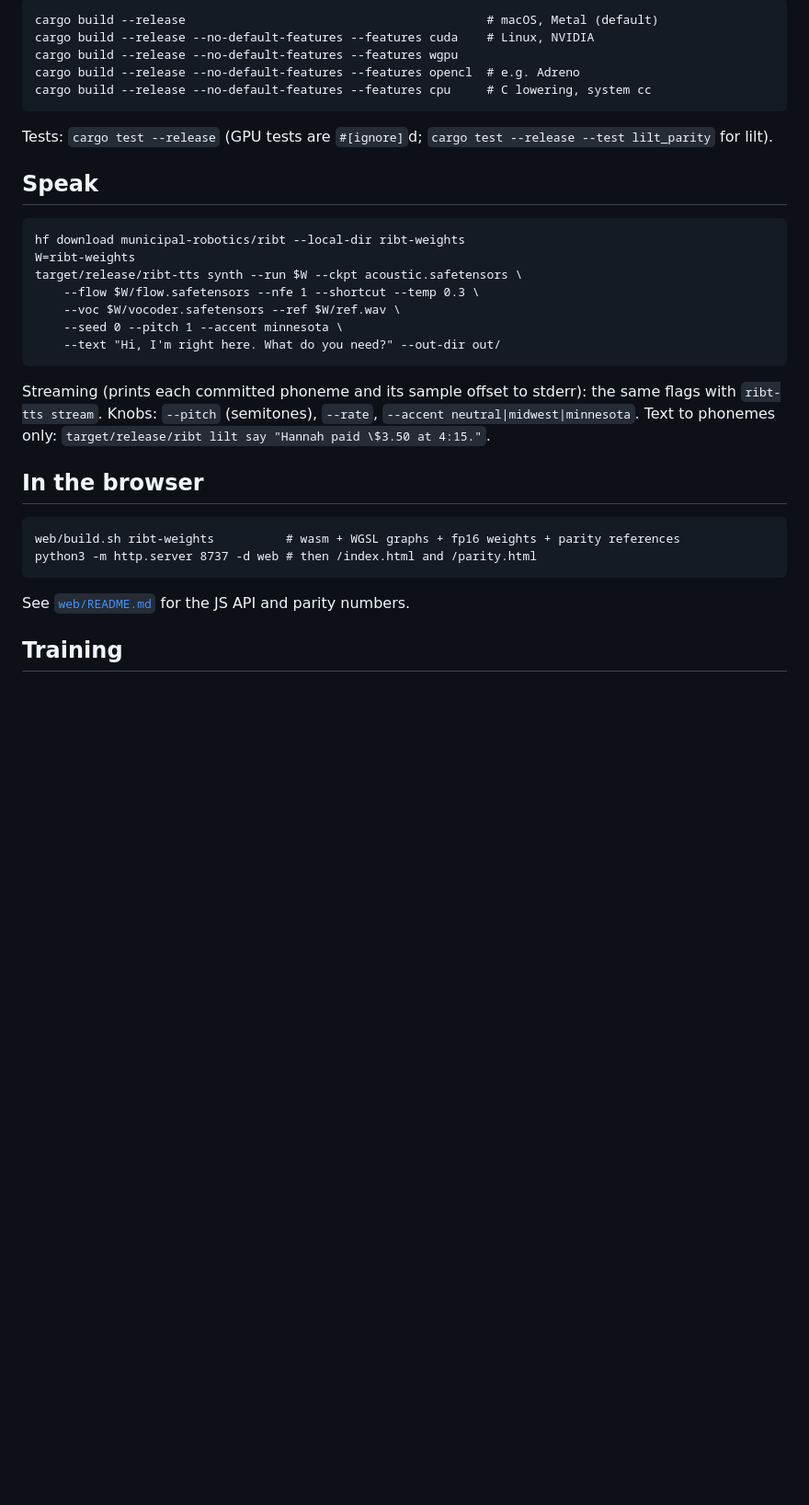
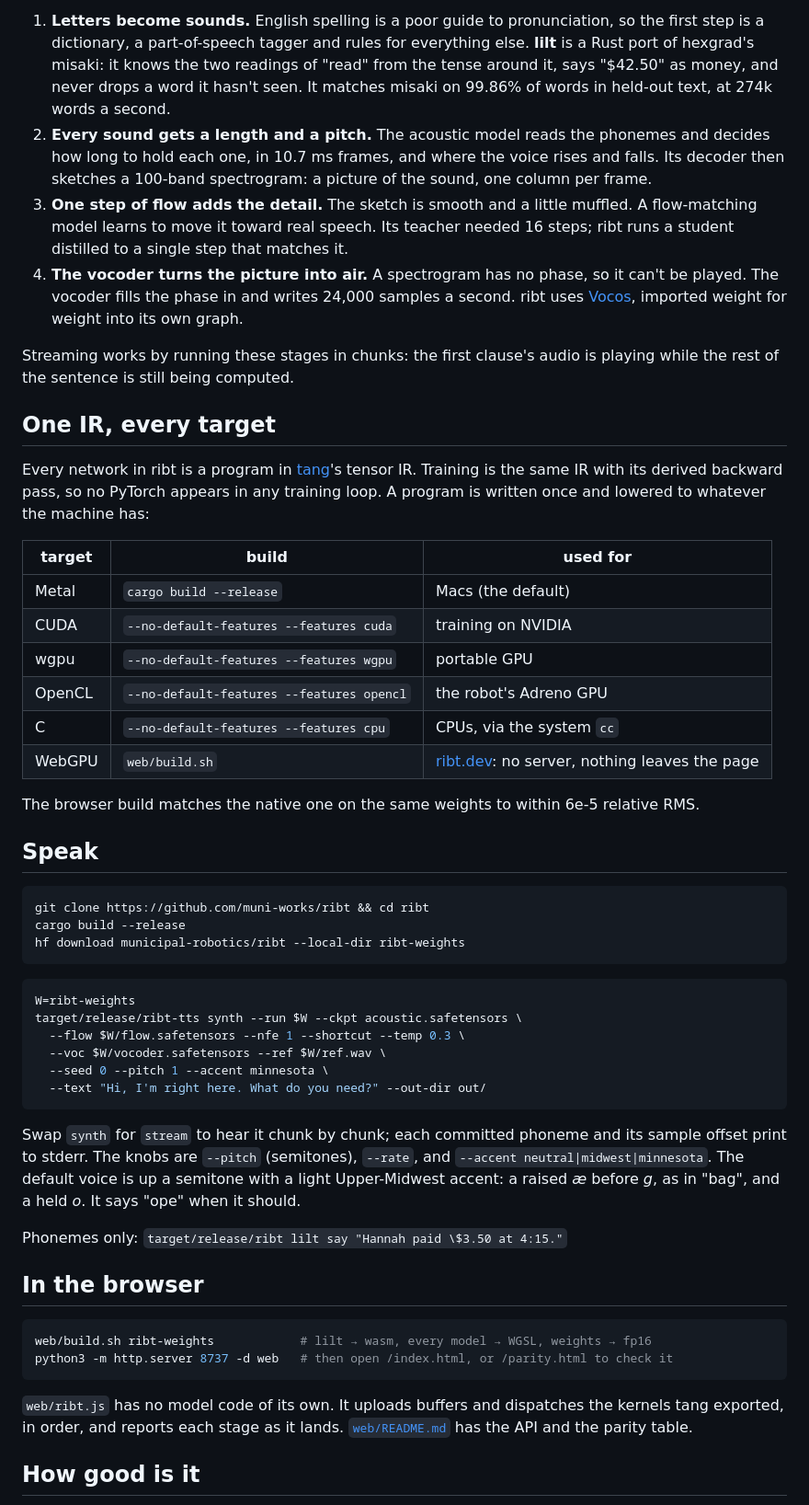
Before and after one commit to muni-works/ribt, a Markdown page: README.md, the part around one of its changes. Shown at 92% size. GitHub-like rendering; blank space fills up the shorter version.

````diff
--- a/README.md
+++ b/README.md
@@ -35,32 +44,73 @@ ribt is its own cargo workspace, pinned to a tang git rev. Exactly one GPU backe
 
-    cargo build --release                                          # macOS, Metal (default)
-    cargo build --release --no-default-features --features cuda    # Linux, NVIDIA
-    cargo build --release --no-default-features --features wgpu
-    cargo build --release --no-default-features --features opencl  # e.g. Adreno
-    cargo build --release --no-default-features --features cpu     # C lowering, system cc
+1. **Letters become sounds.** English spelling is a poor guide to pronunciation, so the first
+   step is a dictionary, a part-of-speech tagger and rules for everything else. **lilt** is a Rust
+   port of hexgrad's misaki: it knows the two readings of "read" from the tense around it, says
+   "$42.50" as money, and never drops a word it hasn't seen. It matches misaki on 99.86% of words
+   in held-out text, at 274k words a second.
+2. **Every sound gets a length and a pitch.** The acoustic model reads the phonemes and decides
+   how long to hold each one, in 10.7 ms frames, and where the voice rises and falls. Its decoder
+   then sketches a 100-band spectrogram: a picture of the sound, one column per frame.
+3. **One step of flow adds the detail.** The sketch is smooth and a little muffled. A flow-matching
+   model learns to move it toward real speech. Its teacher needed 16 steps; ribt runs a student
+   distilled to a single step that matches it.
+4. **The vocoder turns the picture into air.** A spectrogram has no phase, so it can't be played.
+   The vocoder fills the phase in and writes 24,000 samples a second. ribt uses
+   [Vocos](https://github.com/gemelo-ai/vocos), imported weight for weight into its own graph.
 
-Tests: `cargo test --release` (GPU tests are `#[ignore]`d; `cargo test --release --test lilt_parity` for lilt).
+Streaming works by running these stages in chunks: the first clause's audio is playing while the
+rest of the sentence is still being computed.
+
+## One IR, every target
+
+Every network in ribt is a program in [tang](https://github.com/muni-works/tang)'s tensor IR.
+Training is the same IR with its derived backward pass, so no PyTorch appears in any training
+loop. A program is written once and lowered to whatever the machine has:
+
+| target | build | used for |
+|---|---|---|
+| Metal | `cargo build --release` | Macs (the default) |
+| CUDA | `--no-default-features --features cuda` | training on NVIDIA |
+| wgpu | `--no-default-features --features wgpu` | portable GPU |
+| OpenCL | `--no-default-features --features opencl` | the robot's Adreno GPU |
+| C | `--no-default-features --features cpu` | CPUs, via the system `cc` |
+| WebGPU | `web/build.sh` | [ribt.dev](https://ribt.dev): no server, nothing leaves the page |
+
+The browser build matches the native one on the same weights to within 6e-5 relative RMS.
 
 ## Speak
 
-    hf download municipal-robotics/ribt --local-dir ribt-weights
-    W=ribt-weights
-    target/release/ribt-tts synth --run $W --ckpt acoustic.safetensors \
-        --flow $W/flow.safetensors --nfe 1 --shortcut --temp 0.3 \
-        --voc $W/vocoder.safetensors --ref $W/ref.wav \
-        --seed 0 --pitch 1 --accent minnesota \
-        --text "Hi, I'm right here. What do you need?" --out-dir out/
+```bash
+git clone https://github.com/muni-works/ribt && cd ribt
+cargo build --release
+hf download municipal-robotics/ribt --local-dir ribt-weights
+```
 
-Streaming (prints each committed phoneme and its sample offset to stderr): the same flags with
-`ribt-tts stream`. Knobs: `--pitch` (semitones), `--rate`, `--accent neutral|midwest|minnesota`.
-Text to phonemes only: `target/release/ribt lilt say "Hannah paid \$3.50 at 4:15."`.
+```bash
+W=ribt-weights
+target/release/ribt-tts synth --run $W --ckpt acoustic.safetensors \
+  --flow $W/flow.safetensors --nfe 1 --shortcut --temp 0.3 \
+  --voc $W/vocoder.safetensors --ref $W/ref.wav \
+  --seed 0 --pitch 1 --accent minnesota \
+  --text "Hi, I'm right here. What do you need?" --out-dir out/
+```
+
+Swap `synth` for `stream` to hear it chunk by chunk; each committed phoneme and its sample offset
+print to stderr. The knobs are `--pitch` (semitones), `--rate`, and `--accent neutral|midwest|minnesota`.
+The default voice is up a semitone with a light Upper-Midwest accent: a raised *æ* before *g*, as
+in "bag", and a held *o*. It says "ope" when it should.
+
+Phonemes only: `target/release/ribt lilt say "Hannah paid \$3.50 at 4:15."`
 
 ## In the browser
 
-    web/build.sh ribt-weights          # wasm + WGSL graphs + fp16 weights + parity references
-    python3 -m http.server 8737 -d web # then /index.html and /parity.html
+```bash
+web/build.sh ribt-weights            # lilt → wasm, every model → WGSL, weights → fp16
+python3 -m http.server 8737 -d web   # then open /index.html, or /parity.html to check it
+```
 
-See [`web/README.md`](web/README.md) for the JS API and parity numbers.
+`web/ribt.js` has no model code of its own. It uploads buffers and dispatches the kernels tang
+exported, in order, and reports each stage as it lands. [`web/README.md`](web/README.md) has the
+API and the parity table.
 
-## Training
+## How good is it
 
````
Also changed, not shown: other parts of README.md (+87 -37 lines), assets/readme/hero-dark.png (added), assets/readme/hero-light.png (added), assets/readme/latency-dark.png (added), assets/readme/latency-light.png (added).
